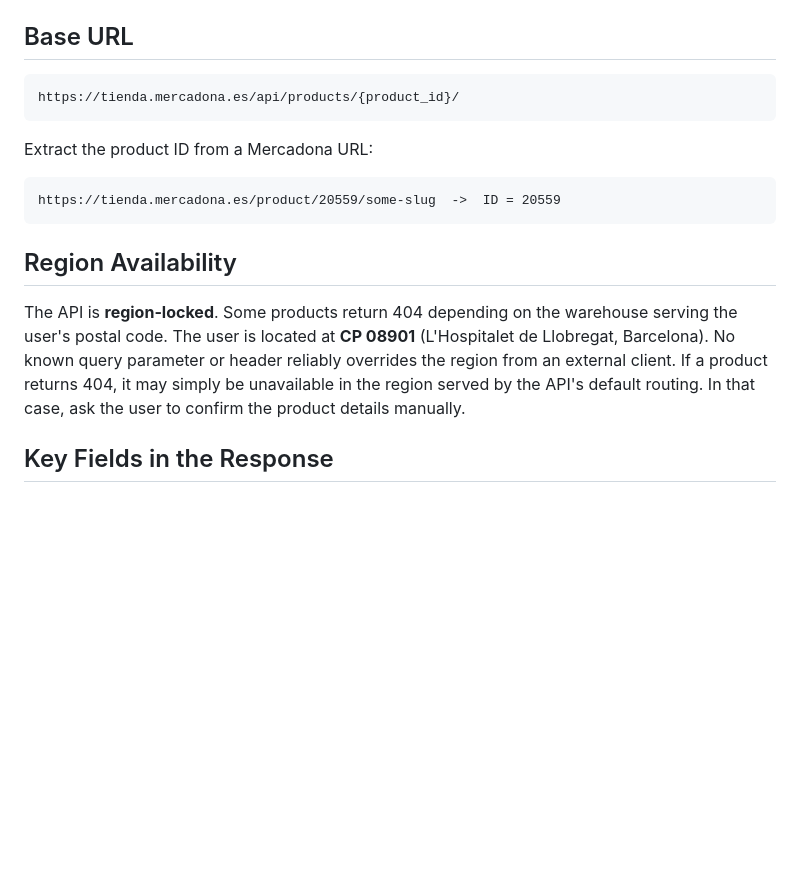
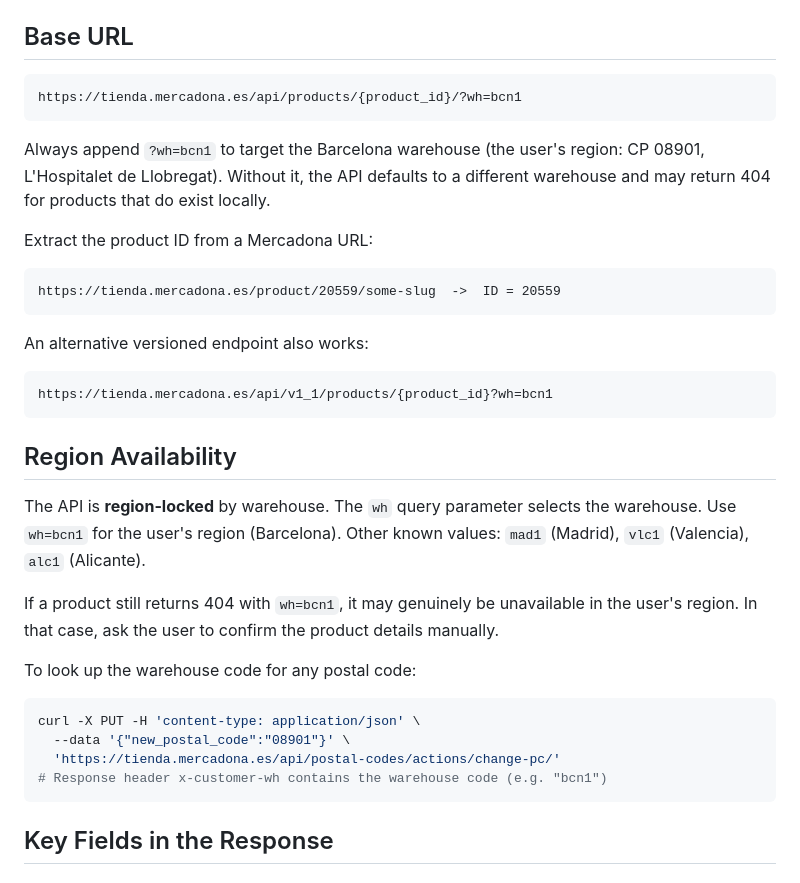
Before and after one commit to guplem/Menu-Management, a Markdown page: mercadona-api.md, the part around the change. Drawn GitHub-style; blank space fills up the shorter version.

Commit message:
Fix Mercadona API region: use wh=bcn1 and document postal-code endpoint
- Add ?wh=bcn1 to all product URLs to target Barcelona warehouse
- Replace 'no known parameter overrides region' with the correct wh param
- Document known warehouse codes (bcn1, mad1, vlc1, alc1)
- Add postal-code change endpoint for looking up wh code by CP
- Add v1_1 alternative endpoint as fallback
- Verified live: wh=bcn1 returns correct data for CP 08901

Co-Authored-By: Claude Sonnet 4.6 <noreply@anthropic.com>

````diff
--- a/mercadona-api.md
+++ b/mercadona-api.md
@@ -5,17 +5,34 @@ This document explains how to use the Mercadona online store API to look up prod
 ## Base URL
 
 ```
-https://tienda.mercadona.es/api/products/{product_id}/
+https://tienda.mercadona.es/api/products/{product_id}/?wh=bcn1
 ```
+
+Always append `?wh=bcn1` to target the Barcelona warehouse (the user's region: CP 08901, L'Hospitalet de Llobregat). Without it, the API defaults to a different warehouse and may return 404 for products that do exist locally.
 
 Extract the product ID from a Mercadona URL:
 ```
 https://tienda.mercadona.es/product/20559/some-slug  ->  ID = 20559
 ```
 
+An alternative versioned endpoint also works:
+```
+https://tienda.mercadona.es/api/v1_1/products/{product_id}?wh=bcn1
+```
+
 ## Region Availability
 
-The API is **region-locked**. Some products return 404 depending on the warehouse serving the user's postal code. The user is located at **CP 08901** (L'Hospitalet de Llobregat, Barcelona). No known query parameter or header reliably overrides the region from an external client. If a product returns 404, it may simply be unavailable in the region served by the API's default routing. In that case, ask the user to confirm the product details manually.
+The API is **region-locked** by warehouse. The `wh` query parameter selects the warehouse. Use `wh=bcn1` for the user's region (Barcelona). Other known values: `mad1` (Madrid), `vlc1` (Valencia), `alc1` (Alicante).
+
+If a product still returns 404 with `wh=bcn1`, it may genuinely be unavailable in the user's region. In that case, ask the user to confirm the product details manually.
+
+To look up the warehouse code for any postal code:
+```bash
+curl -X PUT -H 'content-type: application/json' \
+  --data '{"new_postal_code":"08901"}' \
+  'https://tienda.mercadona.es/api/postal-codes/actions/change-pc/'
+# Response header x-customer-wh contains the warehouse code (e.g. "bcn1")
+```
 
 ## Key Fields in the Response
 
````
